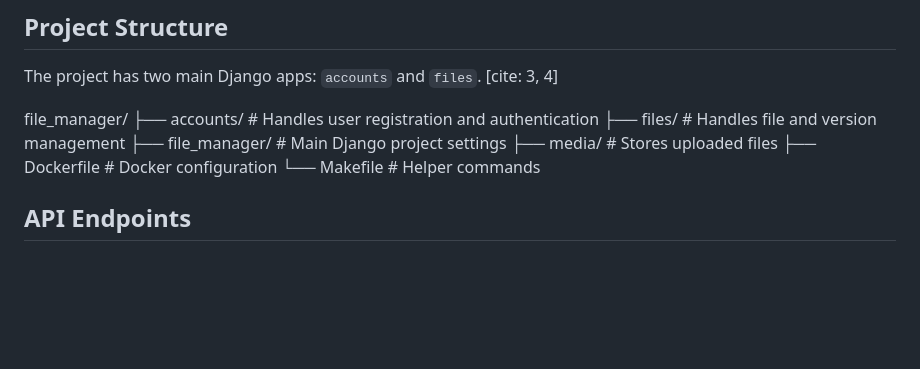
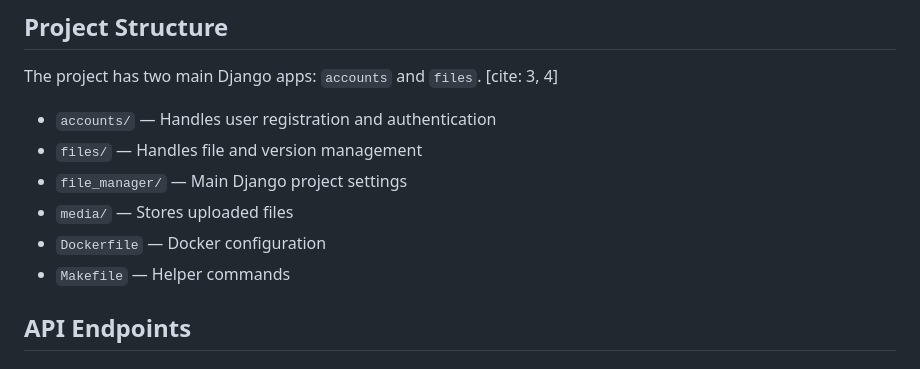
Before and after one commit to vinogum/file_manager, a Markdown page: README.md, the part around the change. Rendered like a GitHub page; blank space fills up the shorter version.

```diff
--- a/README.md
+++ b/README.md
@@ -15,14 +15,12 @@ This is a Django-based REST API for a file management system. It allows users to
 
 The project has two main Django apps: `accounts` and `files`. [cite: 3, 4]
 
-file_manager/
-├── accounts/ # Handles user registration and authentication
-├── files/ # Handles file and version management
-├── file_manager/ # Main Django project settings
-├── media/ # Stores uploaded files
-├── Dockerfile # Docker configuration
-└── Makefile # Helper commands
-
+- `accounts/` — Handles user registration and authentication
+- `files/` — Handles file and version management
+- `file_manager/` — Main Django project settings
+- `media/` — Stores uploaded files
+- `Dockerfile` — Docker configuration
+- `Makefile` — Helper commands
 
 ## API Endpoints
 
```
